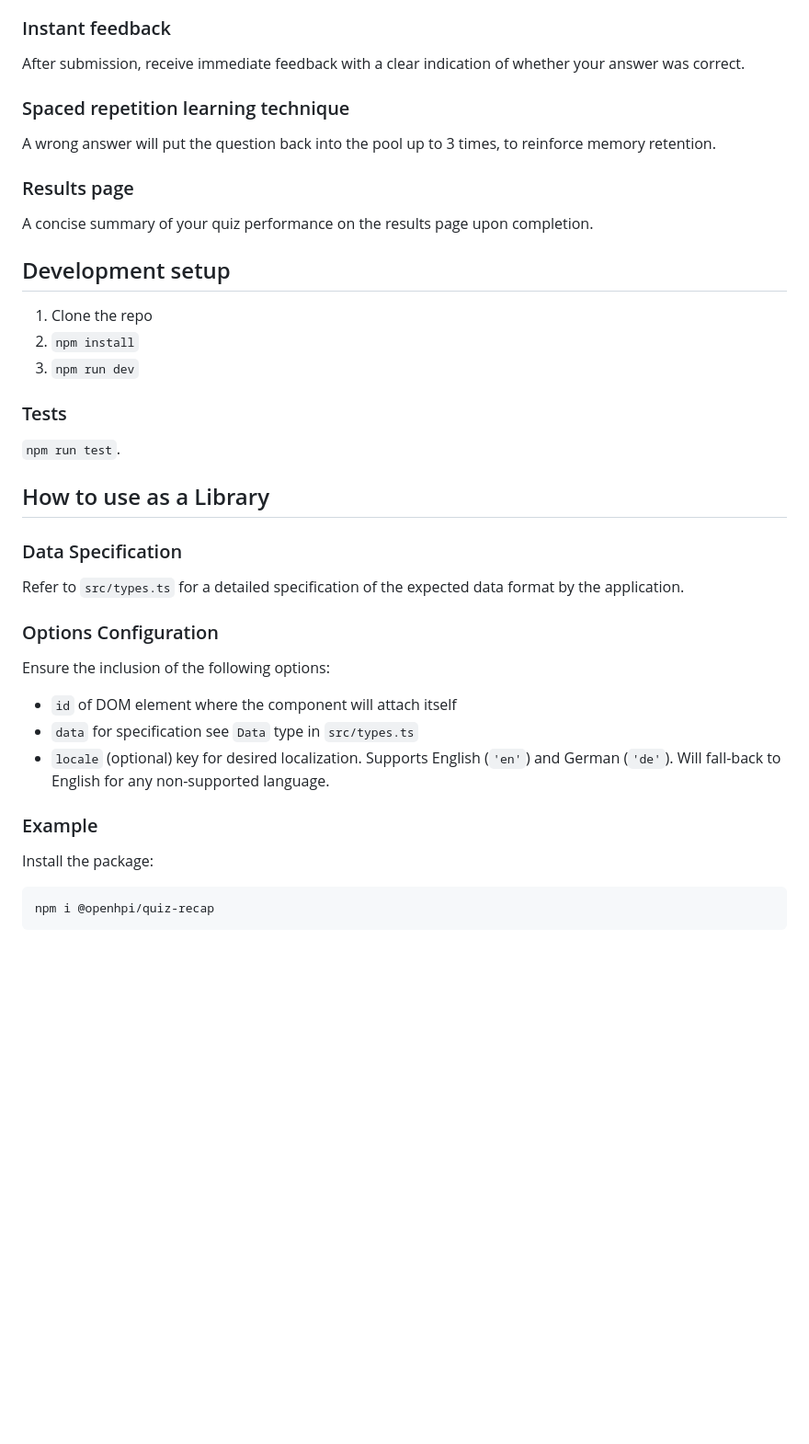
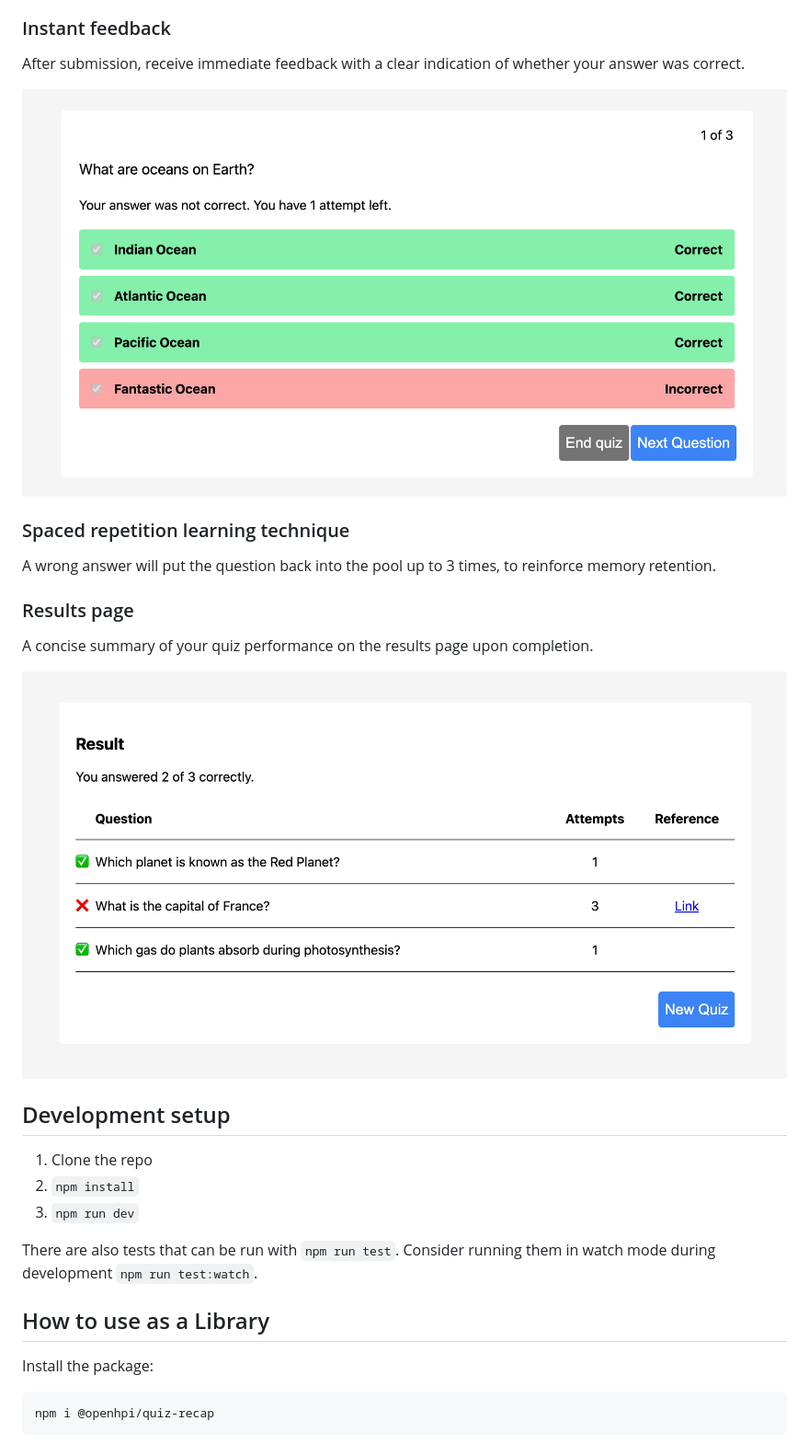
Before and after one commit to openHPI/quiz-recap, a Markdown page: README.md, the part around one of its changes. Shown at 92% size. Rendered like a GitHub page; pictures changed too: docs/assets/quiz-recap-feedback.png (added), docs/assets/quiz-recap-result.png (added); blank space fills up the shorter version.

```diff
--- a/README.md
+++ b/README.md
@@ -21,6 +20,8 @@ The question type can be multiple-choice or single-choice.
 
 After submission, receive immediate feedback with a clear indication of whether your answer was correct.
 
+![Screenshot showing the component](./docs/assets//quiz-recap-feedback.png)
+
 ### Spaced repetition learning technique
 
 A wrong answer will put the question back into the pool up to 3 times, to reinforce memory retention.
@@ -29,32 +30,18 @@ A wrong answer will put the question back into the pool up to 3 times, to reinfo
 
 A concise summary of your quiz performance on the results page upon completion.
 
+![Screenshot showing the component](./docs/assets//quiz-recap-result.png)
+
 ## Development setup
 
 1. Clone the repo
 2. `npm install`
 3. `npm run dev`
 
-### Tests
-
-`npm run test`.
+There are also tests that can be run with `npm run test`.
+Consider running them in watch mode during development `npm run test:watch`.
 
 ## How to use as a Library
-
-### Data Specification
-
-Refer to `src/types.ts` for a detailed specification of the expected data format by the application.
-
-### Options Configuration
-
-Ensure the inclusion of the following options:
-
-- `id` of DOM element where the component will attach itself
-- `data` for specification see `Data` type in `src/types.ts`
-- `locale` (optional) key for desired localization. Supports English (`'en'`) and German (`'de'`). Will fall-back to English for any
-  non-supported language.
-
-### Example
 
 Install the package:
 
```
Also changed, not shown: other parts of README.md (+25 -13 lines), docs/assets/quiz-recap-example.png (added), docs/assets/quiz-recap-intro.png (added), docs/assets/quiz-recap.png (deleted).
